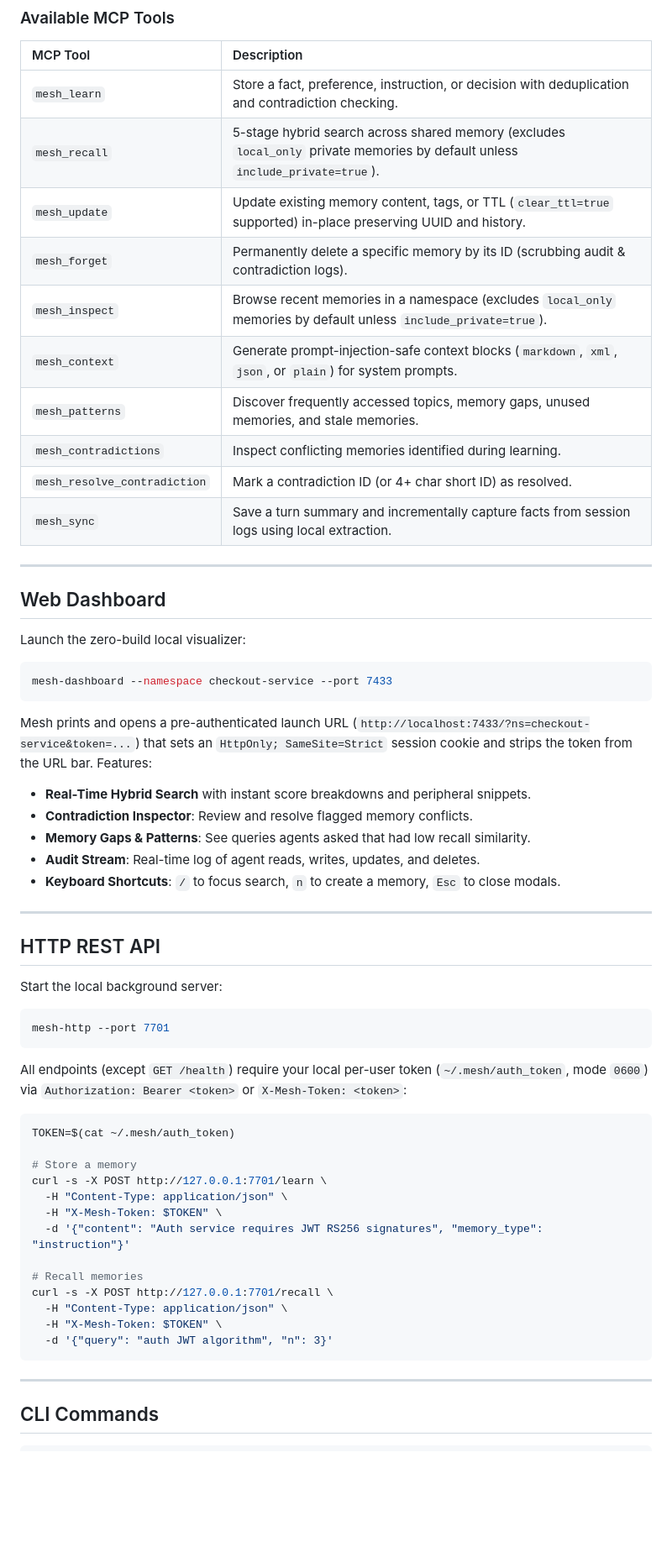
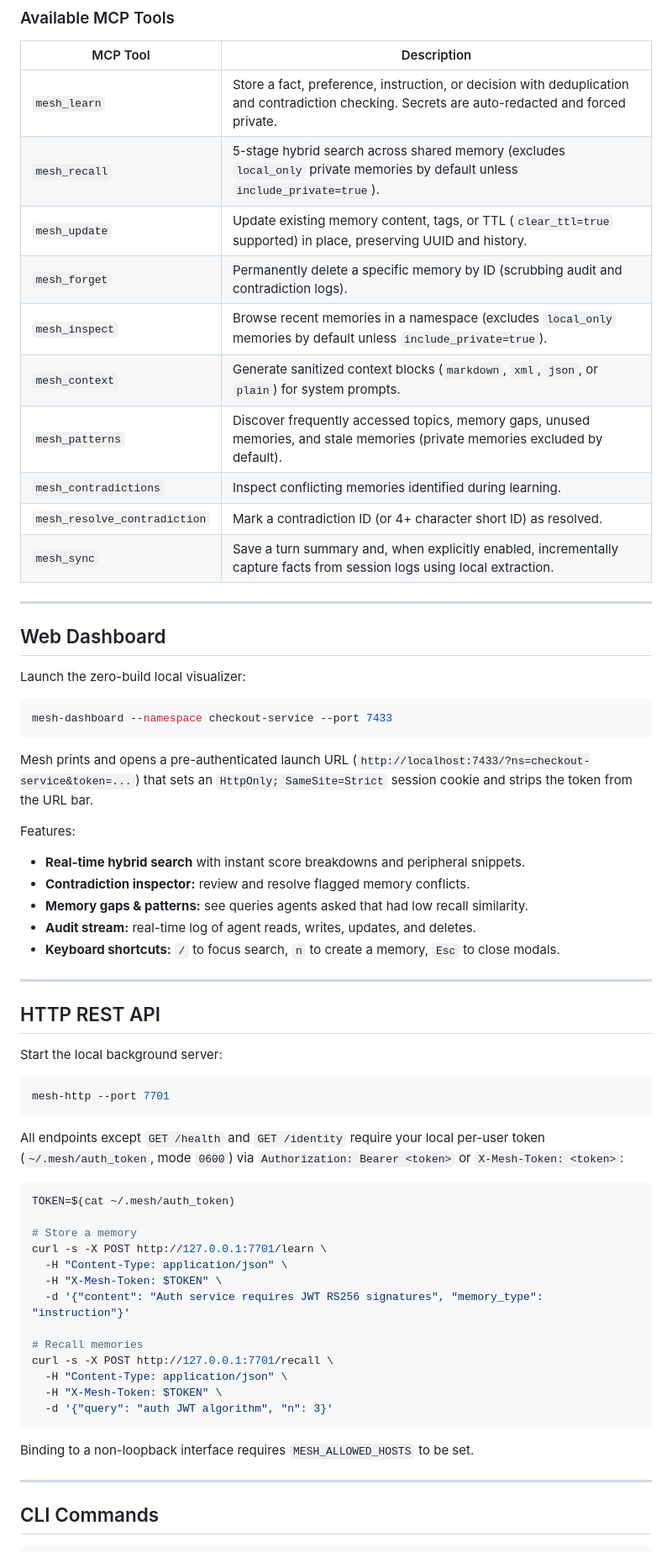
Before and after one commit to billighost/Mesh, a Markdown page: README.md, the part around one of its changes. Shown at 84% size. Drawn GitHub-style; blank space fills up the shorter version.

````diff
--- a/README.md
+++ b/README.md
@@ -111,17 +124,17 @@ Create `.cursor/mcp.json` in your project root:
 ### Available MCP Tools
 
 | MCP Tool | Description |
-| :--- | :--- |
-| `mesh_learn` | Store a fact, preference, instruction, or decision with deduplication and contradiction checking. |
+| --- | --- |
+| `mesh_learn` | Store a fact, preference, instruction, or decision with deduplication and contradiction checking. Secrets are auto-redacted and forced private. |
 | `mesh_recall` | 5-stage hybrid search across shared memory (excludes `local_only` private memories by default unless `include_private=true`). |
-| `mesh_update` | Update existing memory content, tags, or TTL (`clear_ttl=true` supported) in-place preserving UUID and history. |
-| `mesh_forget` | Permanently delete a specific memory by its ID (scrubbing audit & contradiction logs). |
+| `mesh_update` | Update existing memory content, tags, or TTL (`clear_ttl=true` supported) in place, preserving UUID and history. |
+| `mesh_forget` | Permanently delete a specific memory by ID (scrubbing audit and contradiction logs). |
 | `mesh_inspect` | Browse recent memories in a namespace (excludes `local_only` memories by default unless `include_private=true`). |
-| `mesh_context` | Generate prompt-injection-safe context blocks (`markdown`, `xml`, `json`, or `plain`) for system prompts. |
-| `mesh_patterns` | Discover frequently accessed topics, memory gaps, unused memories, and stale memories. |
+| `mesh_context` | Generate sanitized context blocks (`markdown`, `xml`, `json`, or `plain`) for system prompts. |
+| `mesh_patterns` | Discover frequently accessed topics, memory gaps, unused memories, and stale memories (private memories excluded by default). |
 | `mesh_contradictions` | Inspect conflicting memories identified during learning. |
-| `mesh_resolve_contradiction`| Mark a contradiction ID (or 4+ char short ID) as resolved. |
-| `mesh_sync` | Save a turn summary and incrementally capture facts from session logs using local extraction. |
+| `mesh_resolve_contradiction` | Mark a contradiction ID (or 4+ character short ID) as resolved. |
+| `mesh_sync` | Save a turn summary and, when explicitly enabled, incrementally capture facts from session logs using local extraction. |
 
 ---
 
@@ -133,12 +146,15 @@ Launch the zero-build local visualizer:
 mesh-dashboard --namespace checkout-service --port 7433
 ```
 
-Mesh prints and opens a pre-authenticated launch URL (`http://localhost:7433/?ns=checkout-service&token=...`) that sets an `HttpOnly; SameSite=Strict` session cookie and strips the token from the URL bar. Features:
-- **Real-Time Hybrid Search** with instant score breakdowns and peripheral snippets.
-- **Contradiction Inspector**: Review and resolve flagged memory conflicts.
-- **Memory Gaps & Patterns**: See queries agents asked that had low recall similarity.
-- **Audit Stream**: Real-time log of agent reads, writes, updates, and deletes.
-- **Keyboard Shortcuts**: `/` to focus search, `n` to create a memory, `Esc` to close modals.
+Mesh prints and opens a pre-authenticated launch URL (`http://localhost:7433/?ns=checkout-service&token=...`) that sets an `HttpOnly; SameSite=Strict` session cookie and strips the token from the URL bar.
+
+Features:
+
+- **Real-time hybrid search** with instant score breakdowns and peripheral snippets.
+- **Contradiction inspector:** review and resolve flagged memory conflicts.
+- **Memory gaps & patterns:** see queries agents asked that had low recall similarity.
+- **Audit stream:** real-time log of agent reads, writes, updates, and deletes.
+- **Keyboard shortcuts:** `/` to focus search, `n` to create a memory, `Esc` to close modals.
 
 ---
 
@@ -150,7 +166,7 @@ Start the local background server:
 mesh-http --port 7701
 ```
 
-All endpoints (except `GET /health`) require your local per-user token (`~/.mesh/auth_token`, mode `0600`) via `Authorization: Bearer <token>` or `X-Mesh-Token: <token>`:
+All endpoints except `GET /health` and `GET /identity` require your local per-user token (`~/.mesh/auth_token`, mode `0600`) via `Authorization: Bearer <token>` or `X-Mesh-Token: <token>`:
 
 ```bash
 TOKEN=$(cat ~/.mesh/auth_token)
@@ -168,6 +184,8 @@ curl -s -X POST http://127.0.0.1:7701/recall \
   -d '{"query": "auth JWT algorithm", "n": 3}'
 ```
 
+Binding to a non-loopback interface requires `MESH_ALLOWED_HOSTS` to be set.
+
 ---
 
 ## CLI Commands
````
Also changed, not shown: other parts of README.md (+51 -28 lines), CHANGELOG.md (+72 -118 lines).
